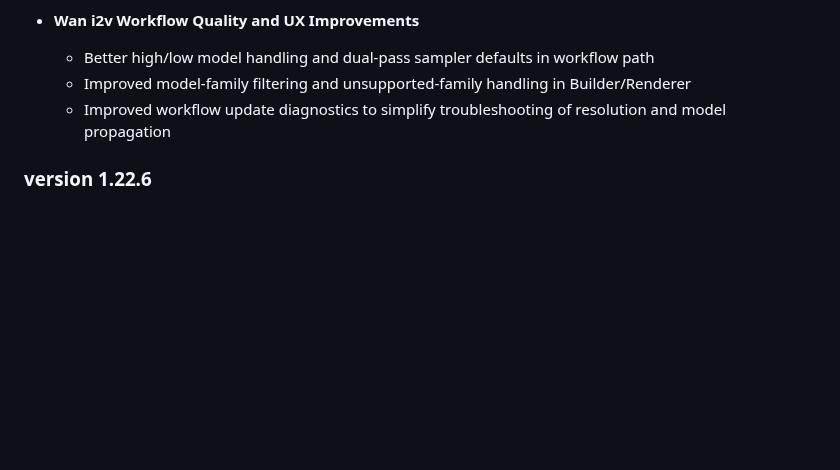
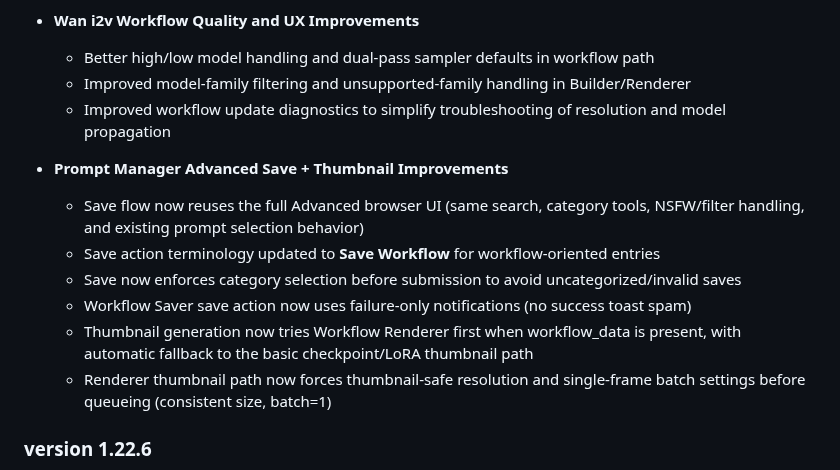
Before and after one commit to FranckyB/ComfyUI-Prompt-Manager, a Markdown page: README.md, the part around the change. Drawn GitHub-style; blank space fills up the shorter version.

```diff
--- a/README.md
+++ b/README.md
@@ -275,6 +275,14 @@ Preference settings can be found in ComfyUI Settings → Prompt Manager
   - Better high/low model handling and dual-pass sampler defaults in workflow path
   - Improved model-family filtering and unsupported-family handling in Builder/Renderer
   - Improved workflow update diagnostics to simplify troubleshooting of resolution and model propagation
+
+- **Prompt Manager Advanced Save + Thumbnail Improvements**
+  - Save flow now reuses the full Advanced browser UI (same search, category tools, NSFW/filter handling, and existing prompt selection behavior)
+  - Save action terminology updated to **Save Workflow** for workflow-oriented entries
+  - Save now enforces category selection before submission to avoid uncategorized/invalid saves
+  - Workflow Saver save action now uses failure-only notifications (no success toast spam)
+  - Thumbnail generation now tries Workflow Renderer first when workflow_data is present, with automatic fallback to the basic checkpoint/LoRA thumbnail path
+  - Renderer thumbnail path now forces thumbnail-safe resolution and single-frame batch settings before queueing (consistent size, batch=1)
 
 ### version 1.22.6
 - **Prompt Extractor now extract Prompt Extractor**
```
Also changed, not shown: docs/workflow_builder.png (added), 8 other files.
